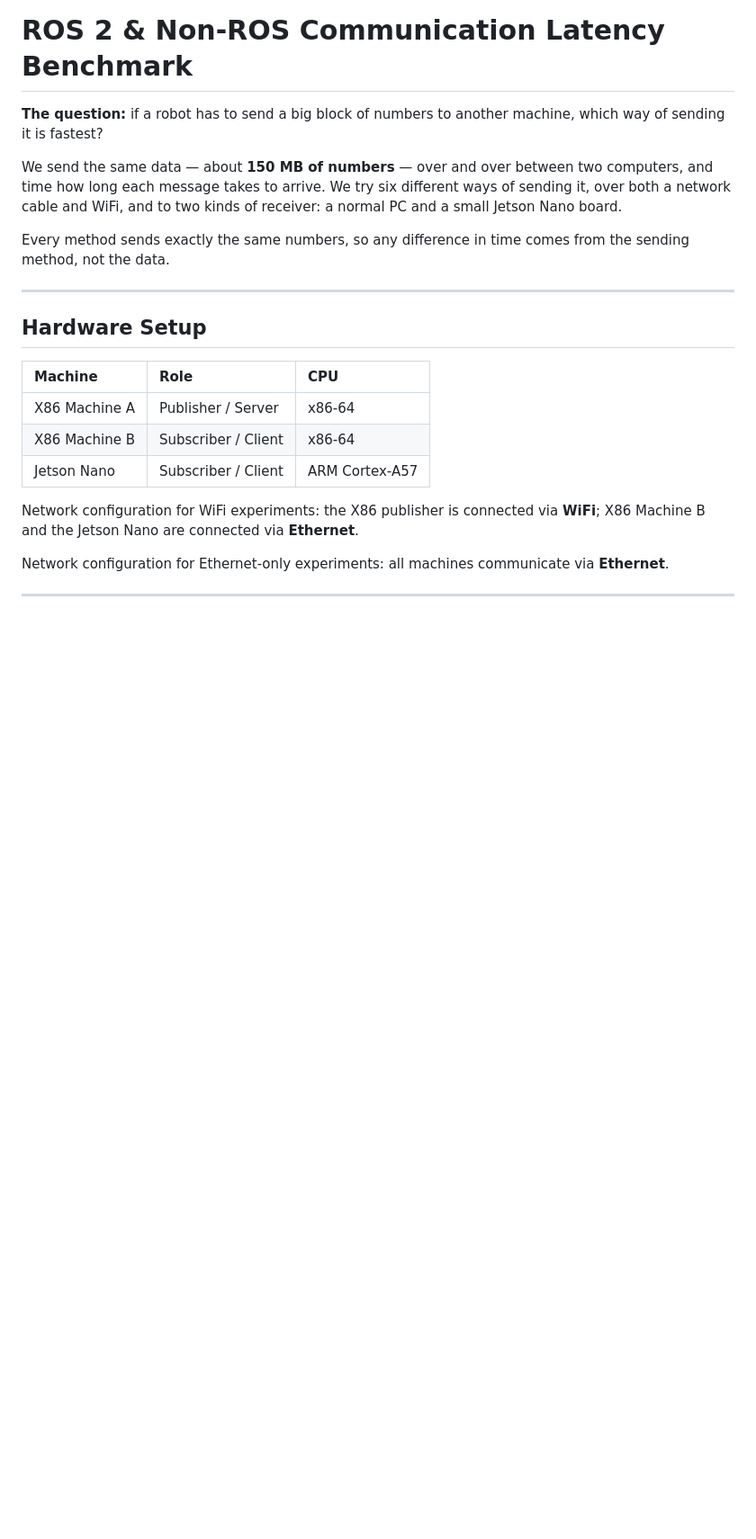
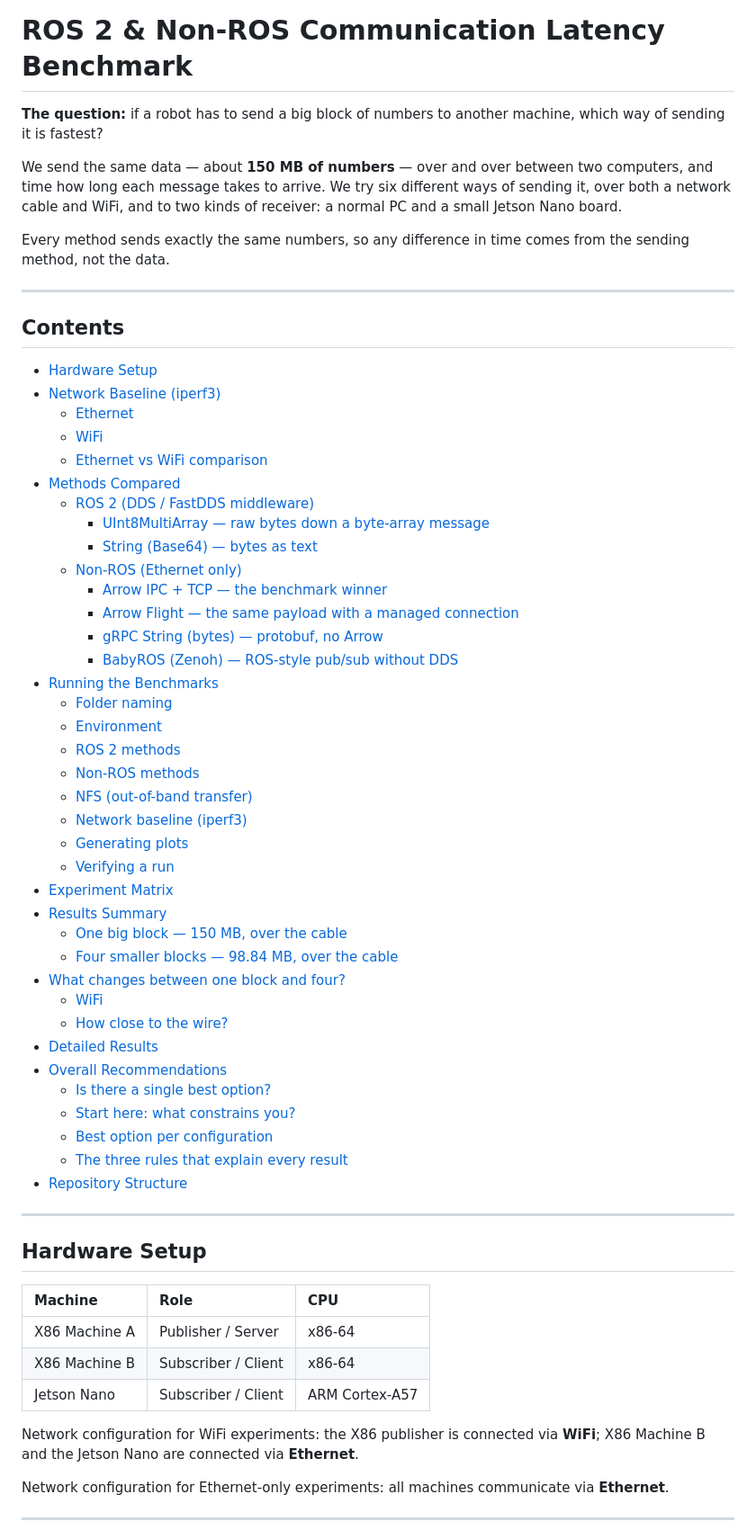
Before and after one commit to Efficient-Computing-Lab/distributed_inference_communication_evaluation, a Markdown page: README.md, the part around the change. Shown at 90% size. GitHub-like rendering; blank space fills up the shorter version.

```diff
--- a/README.md
+++ b/README.md
@@ -10,6 +10,48 @@ Jetson Nano board.
 
 Every method sends exactly the same numbers, so any difference in time comes from the
 sending method, not the data.
+
+---
+
+## Contents
+
+- [Hardware Setup](#hardware-setup)
+- [Network Baseline (iperf3)](#network-baseline-iperf3)
+  - [Ethernet](#ethernet)
+  - [WiFi](#wifi)
+  - [Ethernet vs WiFi comparison](#ethernet-vs-wifi-comparison)
+- [Methods Compared](#methods-compared)
+  - [ROS 2 (DDS / FastDDS middleware)](#ros-2-dds--fastdds-middleware)
+    - [UInt8MultiArray — raw bytes down a byte-array message](#uint8multiarray--raw-bytes-down-a-byte-array-message)
+    - [String (Base64) — bytes as text](#string-base64--bytes-as-text)
+  - [Non-ROS (Ethernet only)](#non-ros-ethernet-only)
+    - [Arrow IPC + TCP — the benchmark winner](#arrow-ipc--tcp--the-benchmark-winner)
+    - [Arrow Flight — the same payload with a managed connection](#arrow-flight--the-same-payload-with-a-managed-connection)
+    - [gRPC String (bytes) — protobuf, no Arrow](#grpc-string-bytes--protobuf-no-arrow)
+    - [BabyROS (Zenoh) — ROS-style pub/sub without DDS](#babyros-zenoh--ros-style-pubsub-without-dds)
+- [Running the Benchmarks](#running-the-benchmarks)
+  - [Folder naming](#folder-naming)
+  - [Environment](#environment)
+  - [ROS 2 methods](#ros-2-methods)
+  - [Non-ROS methods](#non-ros-methods)
+  - [NFS (out-of-band transfer)](#nfs-out-of-band-transfer)
+  - [Network baseline (iperf3)](#network-baseline-iperf3-1)
+  - [Generating plots](#generating-plots)
+  - [Verifying a run](#verifying-a-run)
+- [Experiment Matrix](#experiment-matrix)
+- [Results Summary](#results-summary)
+  - [One big block — 150 MB, over the cable](#one-big-block--150-mb-over-the-cable)
+  - [Four smaller blocks — 98.84 MB, over the cable](#four-smaller-blocks--9884-mb-over-the-cable)
+- [What changes between one block and four?](#what-changes-between-one-block-and-four)
+  - [WiFi](#wifi-1)
+  - [How close to the wire?](#how-close-to-the-wire)
+- [Detailed Results](#detailed-results)
+- [Overall Recommendations](#overall-recommendations)
+  - [Is there a single best option?](#is-there-a-single-best-option)
+  - [Start here: what constrains you?](#start-here-what-constrains-you)
+  - [Best option per configuration](#best-option-per-configuration)
+  - [The three rules that explain every result](#the-three-rules-that-explain-every-result)
+- [Repository Structure](#repository-structure)
 
 ---
 
```
